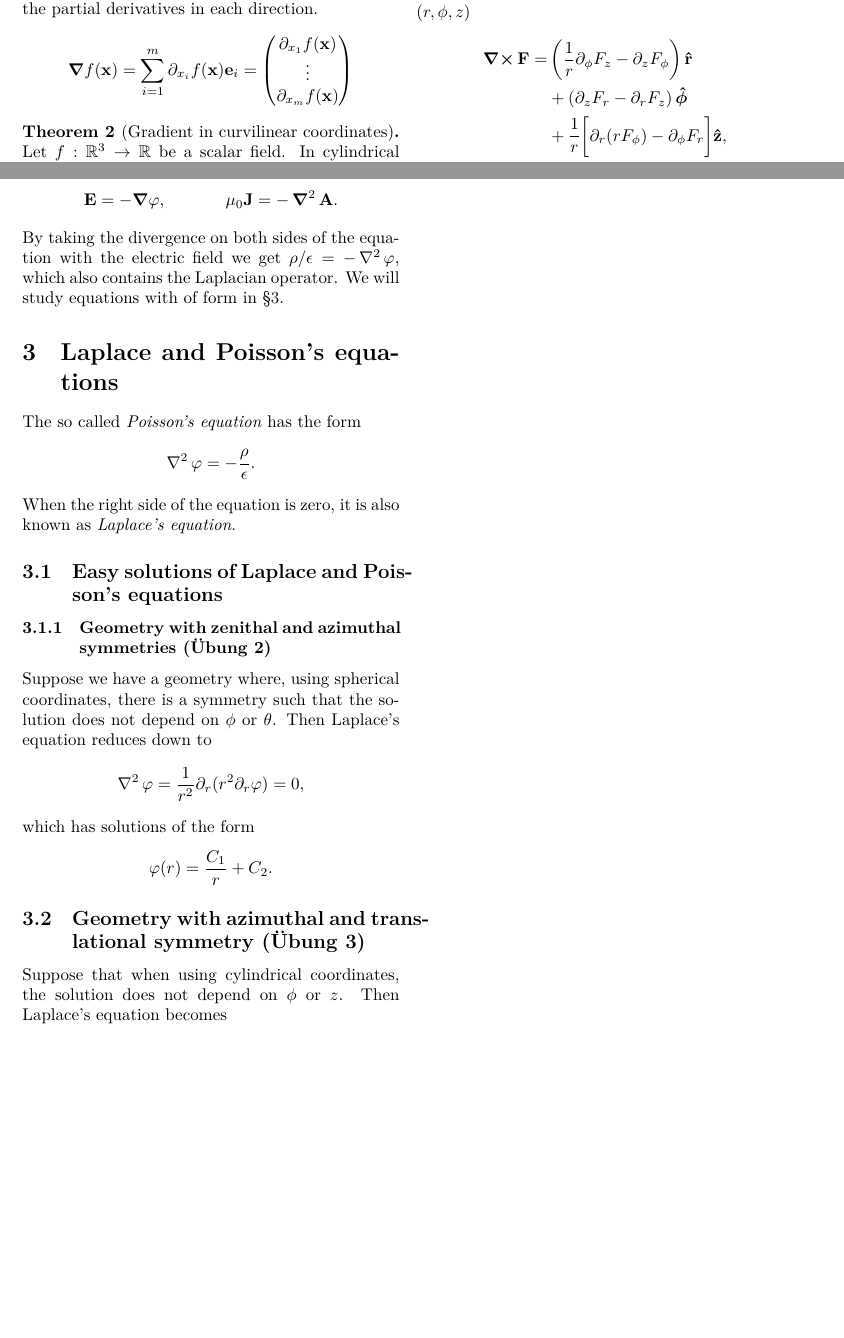
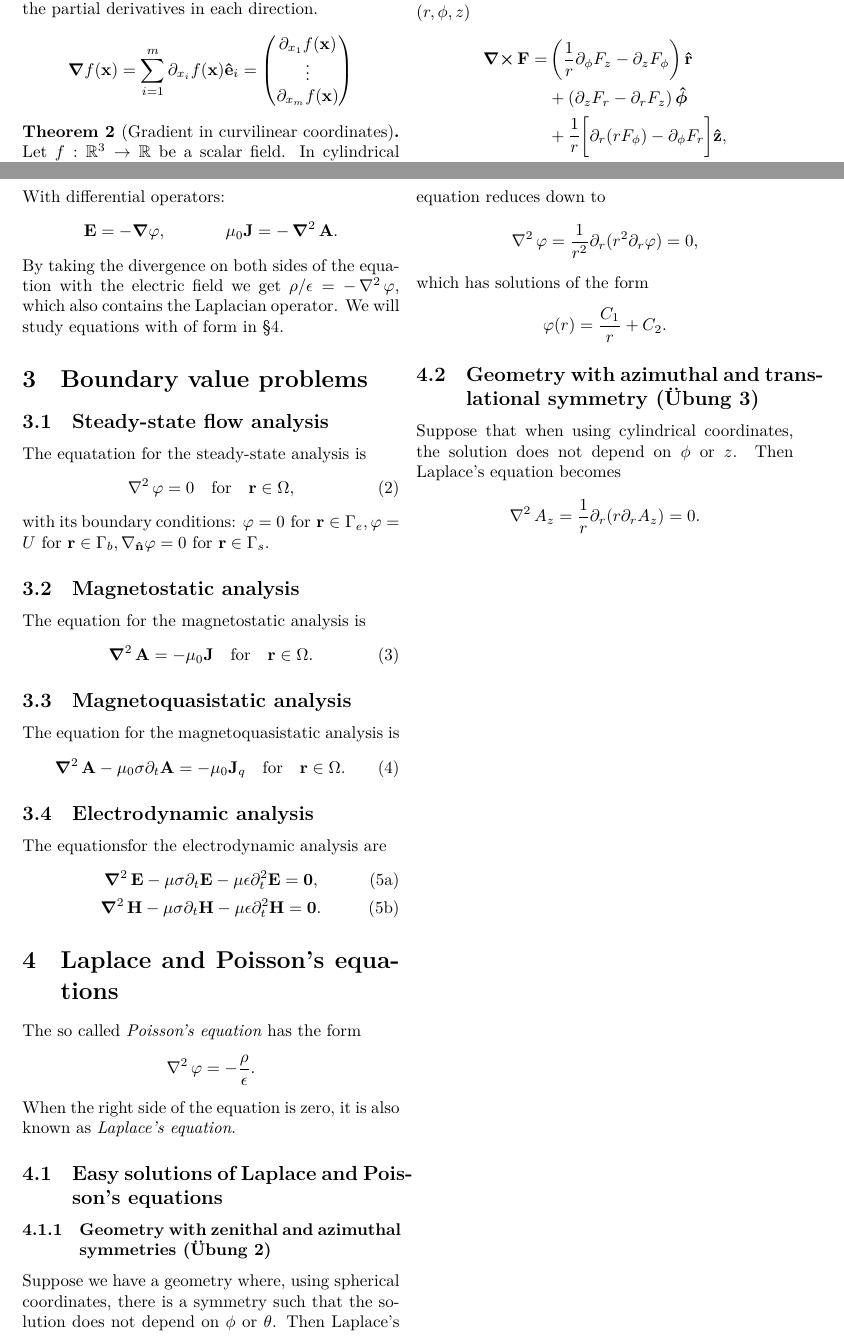
Before and after one commit to NaoPross/ElMag, a LaTeX document (ElMag.tex): two parts of pages 2 and 4 of 4, joined at a grey line, cut so that both start at the same text, the shorter picture padded with empty space. Compiled offline with XeLaTeX.

Commit message:
Add boundary problem equations (boundary conditions missing)

```diff
--- a/ElMag.tex
+++ b/ElMag.tex
@@ -126,7 +126,7 @@ If there is a relation \(x(y)\) or \(y(x)\) the above does not hold.
   column vector containing the partial derivatives
   in each direction.
   \[
-    \grad f (\vec{x}) = \sum_{i=1}^m \partial_{x_i} f(\vec{x}) \vec{e}_i
+    \grad f (\vec{x}) = \sum_{i=1}^m \partial_{x_i} f(\vec{x}) \uvec{e}_i
       = \begin{pmatrix}
         \partial_{x_1} f(\vec{x}) \\
         \vdots \\
@@ -375,6 +375,46 @@ Laplacian operator. We will study equations with of form in \S \ref{sec:poisson}
 
 % \subsection{Energy density}
 
+\section{Boundary value problems}
+
+\subsection{Steady-state flow analysis}
+The equatation for the steady-state analysis is
+\begin{equation}
+  \laplacian \varphi = 0 \quad\text{for}\quad \vec{r} \in \Omega,
+\end{equation}
+with its boundary conditions:
+\(
+  \varphi = 0 \text{ for } \vec{r}\in\Gamma_e,
+  \varphi = U \text{ for } \vec{r}\in\Gamma_b,
+  \nabla_\uvec{n} \varphi = 0 \text{ for } \vec{r}\in\Gamma_s.
+\)
+
+\subsection{Magnetostatic analysis}
+The equation for the magnetostatic analysis is
+\begin{equation}
+  \vlaplacian \vec{A} = -\mu_0 \vec{J} \quad\text{for}\quad \vec{r} \in \Omega.
+\end{equation}
+
+\subsection{Magnetoquasistatic analysis}
+The equation for the magnetoquasistatic analysis is
+\begin{equation}
+  \vlaplacian \vec{A} - \mu_0 \sigma \partial_t \vec{A}
+    = -\mu_0 \vec{J}_q \quad\text{for}\quad \vec{r} \in \Omega.
+\end{equation}
+
+\subsection{Electrodynamic analysis}
+The equationsfor the electrodynamic analysis are
+\begin{subequations}
+  \begin{gather}
+    \vlaplacian \vec{E}
+      - \mu \sigma \partial_t \vec{E}
+      - \mu \epsilon \partial^2_t \vec{E} = \vec{0}, \\
+    \vlaplacian \vec{H}
+      - \mu \sigma \partial_t \vec{H}
+      - \mu \epsilon \partial^2_t \vec{H} = \vec{0}.
+  \end{gather}
+\end{subequations}
+
 \section{Laplace and Poisson's equations} \label{sec:poisson}
 
 The so called \emph{Poisson's equation} has the form
```
Also changed, not shown: ElMag.tex (2 more changed lines), 1 other file.
